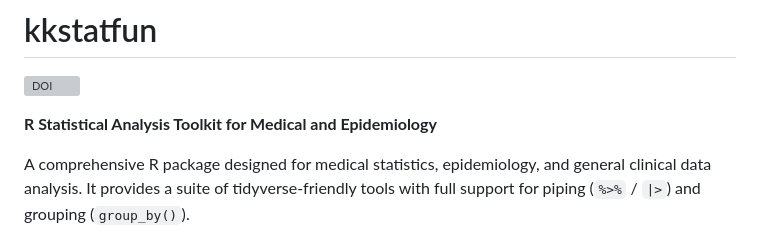
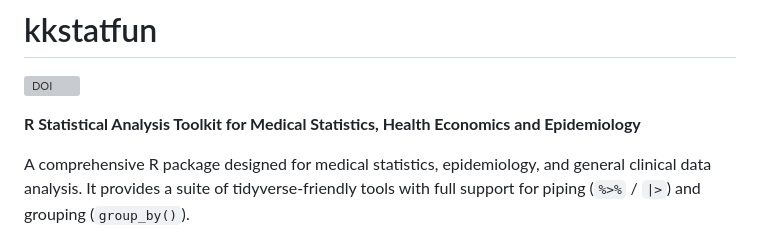
Before and after one commit to kostadinoff/kkstatfun, a Markdown page: README.md, the part around the change. GitHub-like rendering; grey boxes are pictures that could not be loaded.

```diff
--- a/README.md
+++ b/README.md
@@ -6,7 +6,7 @@
 
 [![DOI](https://zenodo.org/badge/DOI/10.5281/zenodo.18936020.svg)](https://doi.org/10.5281/zenodo.18936020)
 
-**R Statistical Analysis Toolkit for Medical and Epidemiology**
+**R Statistical Analysis Toolkit for Medical Statistics, Health Economics and Epidemiology**
 
 A comprehensive R package designed for medical statistics, epidemiology, and general clinical data analysis. It provides a suite of tidyverse-friendly tools with full support for piping (`%>%` / `|>`) and grouping (`group_by()`).
 
```
